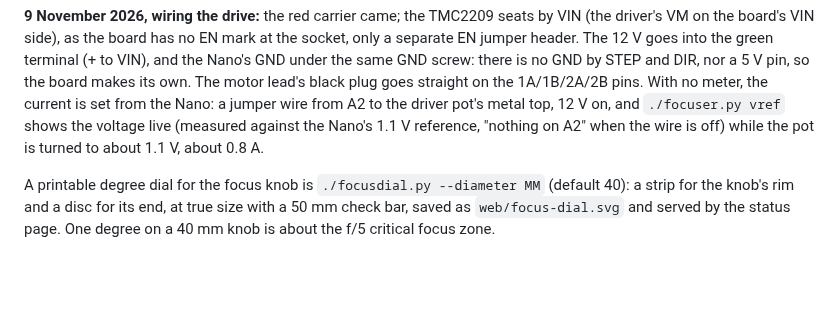
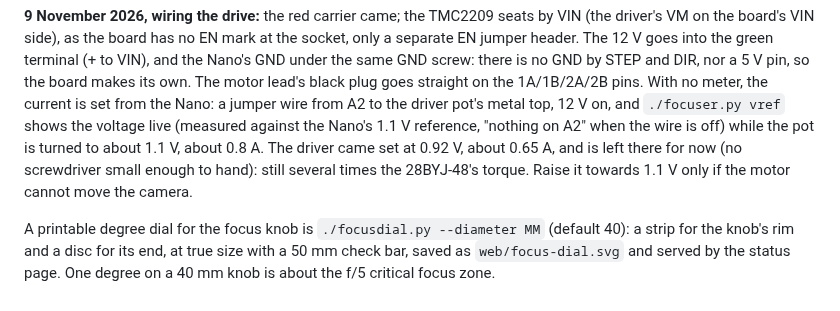
Before and after one commit to Ryan-Clinton/telescopeyoke, a Markdown page: docs/focuser.md, the part around the change. Rendered like a GitHub page; blank space fills up the shorter version.

Commit message:
focuser.md: the TMC2209 came set at 0.92 V, about 0.65 A, and is left there for now
Co-Authored-By: Claude Opus 5.5 <noreply@anthropic.com>

```diff
--- a/docs/focuser.md
+++ b/docs/focuser.md
@@ -480,6 +480,9 @@ meter, the current is set from the Nano: a jumper wire from A2 to the
 driver pot's metal top, 12 V on, and `./focuser.py vref` shows the voltage
 live (measured against the Nano's 1.1 V reference, "nothing on A2" when the
 wire is off) while the pot is turned to about 1.1 V, about 0.8 A.
+The driver came set at 0.92 V, about 0.65 A, and is left there for now (no
+screwdriver small enough to hand): still several times the 28BYJ-48's
+torque. Raise it towards 1.1 V only if the motor cannot move the camera.
 
 
 A printable degree dial for the focus knob is `./focusdial.py --diameter MM` (default 40): a strip for the knob's rim and a disc for its end, at true size with a 50 mm check bar, saved as `web/focus-dial.svg` and served by the status page. One degree on a 40 mm knob is about the f/5 critical focus zone.
```
